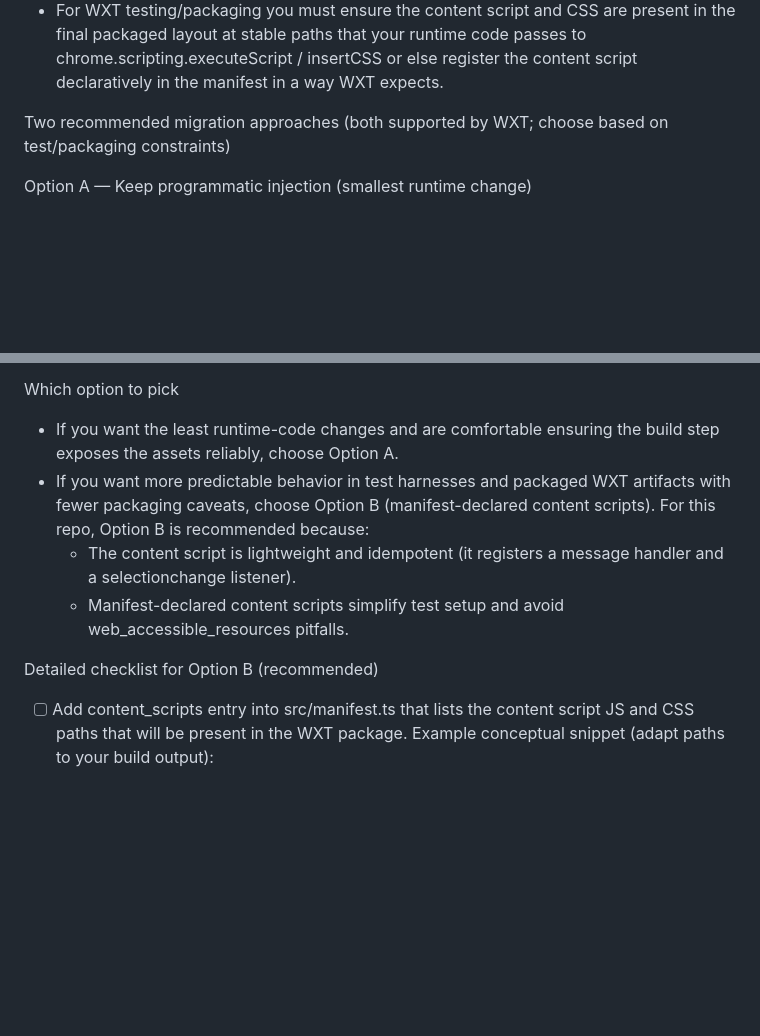
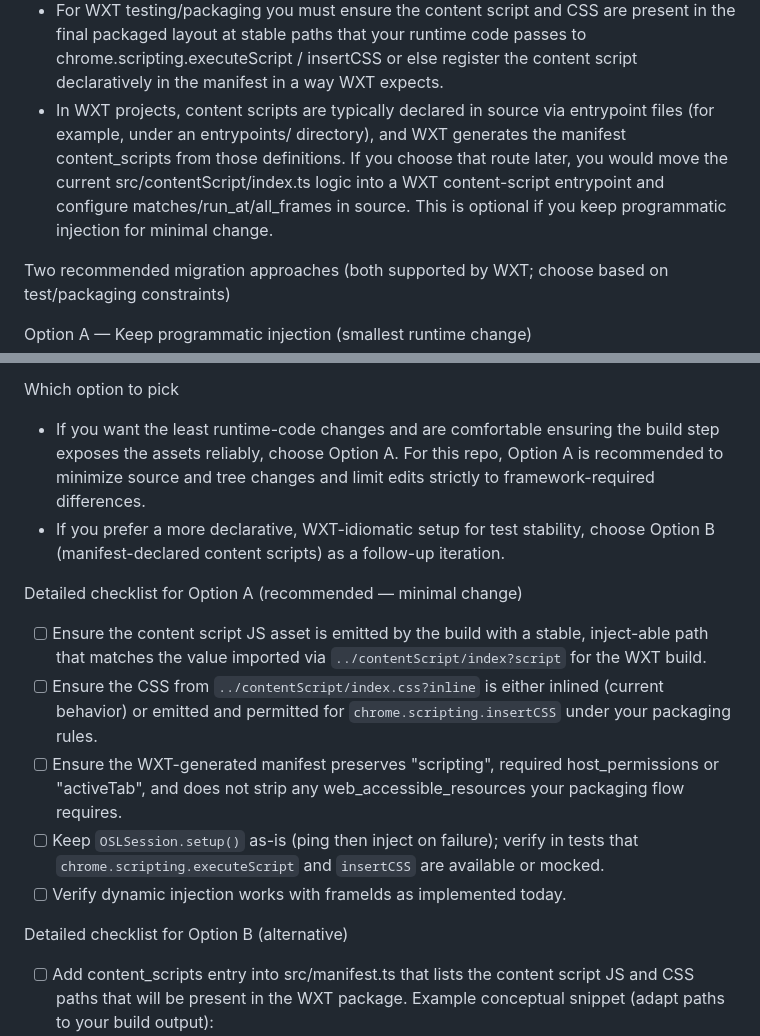
Before and after one commit to nkrishnaswami/open-selected-links, a Markdown page: convert-to-wxt.md, 2 parts joined by grey strips. GitHub-like rendering; blank space fills up the shorter version.

Commit message:
docs: update convert-to-wxt.md to favor minimal-change Option A
Co-authored-by: aider (gpt-5) <aider@aider.chat>

```diff
--- a/convert-to-wxt.md
+++ b/convert-to-wxt.md
@@ -29,6 +29,7 @@ Important note about content scripts and WXT
   - src/common/extract-links.ts imports the content script path using `import contentScriptPath from '../contentScript/index?script'` and injects it at runtime with `chrome.scripting.executeScript({ files: [contentScriptPath], ... })`
   - It also inserts CSS by importing contentCss from '../contentScript/index.css?inline' and calling `chrome.scripting.insertCSS`.
 - For WXT testing/packaging you must ensure the content script and CSS are present in the final packaged layout at stable paths that your runtime code passes to chrome.scripting.executeScript / insertCSS or else register the content script declaratively in the manifest in a way WXT expects.
+- In WXT projects, content scripts are typically declared in source via entrypoint files (for example, under an entrypoints/ directory), and WXT generates the manifest content_scripts from those definitions. If you choose that route later, you would move the current src/contentScript/index.ts logic into a WXT content-script entrypoint and configure matches/run_at/all_frames in source. This is optional if you keep programmatic injection for minimal change.
 
 Two recommended migration approaches (both supported by WXT; choose based on test/packaging constraints)
 
@@ -89,12 +90,17 @@ Concrete, file-level actions to prepare Option A (keep programmatic injection)
   - Provide mocks for chrome.scripting.executeScript/insertCSS in the WXT test harness if the test harness does not implement them natively.
 
 Which option to pick
-- If you want the least runtime-code changes and are comfortable ensuring the build step exposes the assets reliably, choose Option A.
-- If you want more predictable behavior in test harnesses and packaged WXT artifacts with fewer packaging caveats, choose Option B (manifest-declared content scripts). For this repo, Option B is recommended because:
-  - The content script is lightweight and idempotent (it registers a message handler and a selectionchange listener).
-  - Manifest-declared content scripts simplify test setup and avoid web_accessible_resources pitfalls.
+- If you want the least runtime-code changes and are comfortable ensuring the build step exposes the assets reliably, choose Option A. For this repo, Option A is recommended to minimize source and tree changes and limit edits strictly to framework-required differences.
+- If you prefer a more declarative, WXT-idiomatic setup for test stability, choose Option B (manifest-declared content scripts) as a follow-up iteration.
 
-Detailed checklist for Option B (recommended)
+Detailed checklist for Option A (recommended — minimal change)
+- [ ] Ensure the content script JS asset is emitted by the build with a stable, inject-able path that matches the value imported via `../contentScript/index?script` for the WXT build.
+- [ ] Ensure the CSS from `../contentScript/index.css?inline` is either inlined (current behavior) or emitted and permitted for `chrome.scripting.insertCSS` under your packaging rules.
+- [ ] Ensure the WXT-generated manifest preserves "scripting", required host_permissions or "activeTab", and does not strip any web_accessible_resources your packaging flow requires.
+- [ ] Keep `OSLSession.setup()` as-is (ping then inject on failure); verify in tests that `chrome.scripting.executeScript` and `insertCSS` are available or mocked.
+- [ ] Verify dynamic injection works with frameIds as implemented today.
+
+Detailed checklist for Option B (alternative)
 - [ ] Add content_scripts entry into src/manifest.ts that lists the content script JS and CSS paths that will be present in the WXT package. Example conceptual snippet (adapt paths to your build output):
   - content_scripts: [{ matches: ['<all_urls>'], js: ['assets/contentScript.js'], css: ['assets/contentScript.css'], run_at: 'document_idle', all_frames: true }]
 - [ ] Modify vite.config.ts to emit content script as a standalone output file (or add a build input).
```
